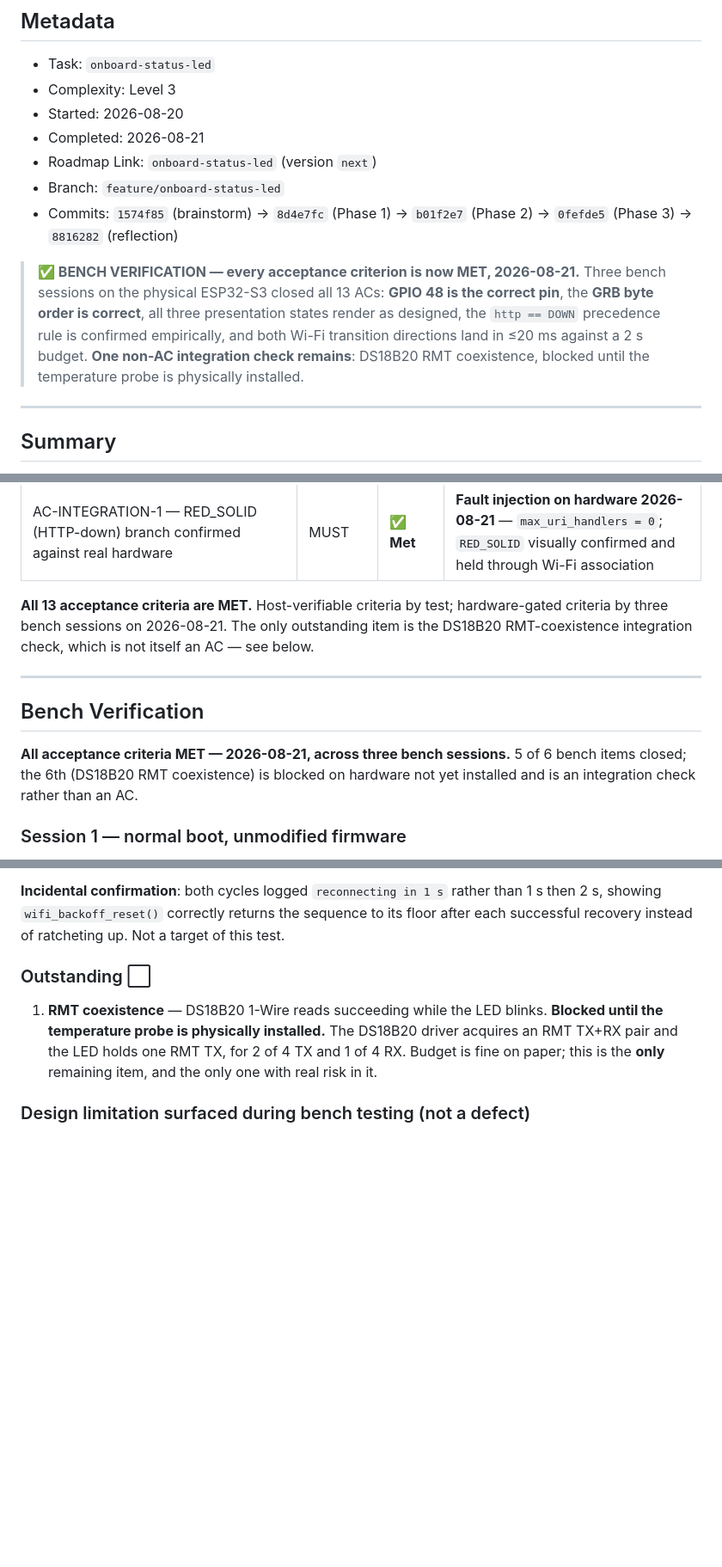
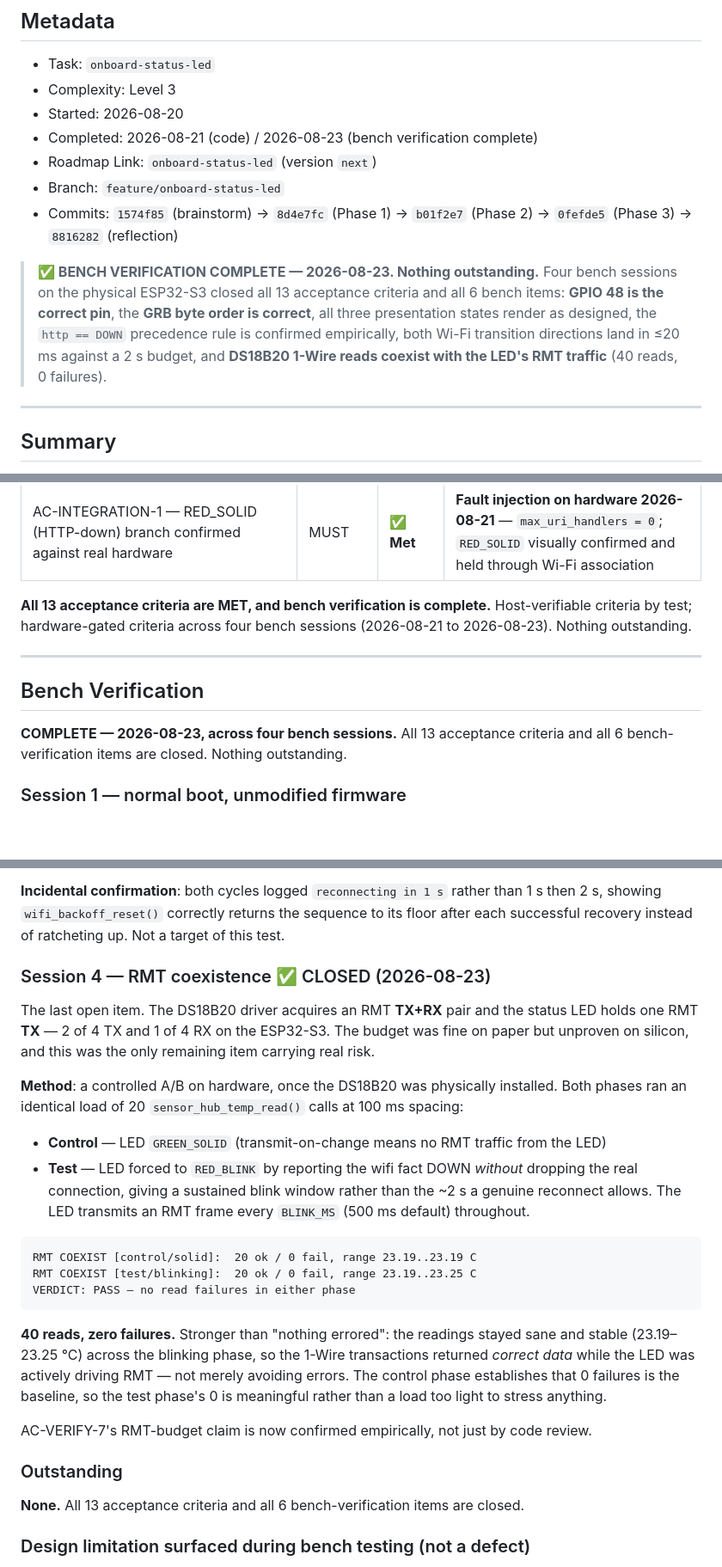
Before and after one commit to MrMophandle/Hydroponic_Monitor, a Markdown page: memory-bank/archive/onboard-status-led-archive.md, 3 parts joined by grey strips. Shown at 86% size. Rendered like a GitHub page; blank space fills up the shorter version.

````diff
--- a/memory-bank/archive/onboard-status-led-archive.md
+++ b/memory-bank/archive/onboard-status-led-archive.md
@@ -4,17 +4,17 @@
 - Task: `onboard-status-led`
 - Complexity: Level 3
 - Started: 2026-08-20
-- Completed: 2026-08-21
+- Completed: 2026-08-21 (code) / 2026-08-23 (bench verification complete)
 - Roadmap Link: `onboard-status-led` (version `next`)
 - Branch: `feature/onboard-status-led`
 - Commits: `1574f85` (brainstorm) → `8d4e7fc` (Phase 1) → `b01f2e7` (Phase 2) → `0fefde5` (Phase 3) → `8816282` (reflection)
 
-> **✅ BENCH VERIFICATION — every acceptance criterion is now MET, 2026-08-21.**
-> Three bench sessions on the physical ESP32-S3 closed all 13 ACs: **GPIO 48 is the correct
-> pin**, the **GRB byte order is correct**, all three presentation states render as designed,
-> the `http == DOWN` precedence rule is confirmed empirically, and both Wi-Fi transition
-> directions land in ≤20 ms against a 2 s budget. **One non-AC integration check remains**:
-> DS18B20 RMT coexistence, blocked until the temperature probe is physically installed.
+> **✅ BENCH VERIFICATION COMPLETE — 2026-08-23. Nothing outstanding.**
+> Four bench sessions on the physical ESP32-S3 closed all 13 acceptance criteria and all 6
+> bench items: **GPIO 48 is the correct pin**, the **GRB byte order is correct**, all three
+> presentation states render as designed, the `http == DOWN` precedence rule is confirmed
+> empirically, both Wi-Fi transition directions land in ≤20 ms against a 2 s budget, and
+> **DS18B20 1-Wire reads coexist with the LED's RMT traffic** (40 reads, 0 failures).
 
 ---
 
@@ -73,17 +73,16 @@ header had explicitly deferred the hardware consumer until the LED pin was confi
 | AC-ERROR-2 — repeating `status_led_show()` failure logs once, not per tick | MUST | ✅ Met | Code review of suppressed-count logging |
 | AC-INTEGRATION-1 — RED_SOLID (HTTP-down) branch confirmed against real hardware | MUST | ✅ **Met** | **Fault injection on hardware 2026-08-21** — `max_uri_handlers = 0`; `RED_SOLID` visually confirmed and held through Wi-Fi association |
 
-**All 13 acceptance criteria are MET.** Host-verifiable criteria by test; hardware-gated
-criteria by three bench sessions on 2026-08-21. The only outstanding item is the DS18B20
-RMT-coexistence integration check, which is not itself an AC — see below.
+**All 13 acceptance criteria are MET, and bench verification is complete.** Host-verifiable
+criteria by test; hardware-gated criteria across four bench sessions (2026-08-21 to
+2026-08-23). Nothing outstanding.
 
 ---
 
 ## Bench Verification
 
-**All acceptance criteria MET — 2026-08-21, across three bench sessions.** 5 of 6 bench items
-closed; the 6th (DS18B20 RMT coexistence) is blocked on hardware not yet installed and is an
-integration check rather than an AC.
+**COMPLETE — 2026-08-23, across four bench sessions.** All 13 acceptance criteria and all 6
+bench-verification items are closed. Nothing outstanding.
 
 ### Session 1 — normal boot, unmodified firmware
 
@@ -164,12 +163,37 @@ event, which is the 20 ms / <10 ms above.
 2 s, showing `wifi_backoff_reset()` correctly returns the sequence to its floor after each
 successful recovery instead of ratcheting up. Not a target of this test.
 
-### Outstanding ⬜
+### Session 4 — RMT coexistence ✅ CLOSED (2026-08-23)
 
-1. **RMT coexistence** — DS18B20 1-Wire reads succeeding while the LED blinks. **Blocked
-   until the temperature probe is physically installed.** The DS18B20 driver acquires an RMT
-   TX+RX pair and the LED holds one RMT TX, for 2 of 4 TX and 1 of 4 RX. Budget is fine on
-   paper; this is the **only** remaining item, and the only one with real risk in it.
+The last open item. The DS18B20 driver acquires an RMT **TX+RX** pair and the status LED
+holds one RMT **TX** — 2 of 4 TX and 1 of 4 RX on the ESP32-S3. The budget was fine on paper
+but unproven on silicon, and this was the only remaining item carrying real risk.
+
+**Method**: a controlled A/B on hardware, once the DS18B20 was physically installed. Both
+phases ran an identical load of 20 `sensor_hub_temp_read()` calls at 100 ms spacing:
+
+- **Control** — LED `GREEN_SOLID` (transmit-on-change means no RMT traffic from the LED)
+- **Test** — LED forced to `RED_BLINK` by reporting the wifi fact DOWN *without* dropping the
+  real connection, giving a sustained blink window rather than the ~2 s a genuine reconnect
+  allows. The LED transmits an RMT frame every `BLINK_MS` (500 ms default) throughout.
+
+```
+RMT COEXIST [control/solid]:  20 ok / 0 fail, range 23.19..23.19 C
+RMT COEXIST [test/blinking]:  20 ok / 0 fail, range 23.19..23.25 C
+VERDICT: PASS — no read failures in either phase
+```
+
+**40 reads, zero failures.** Stronger than "nothing errored": the readings stayed sane and
+stable (23.19–23.25 °C) across the blinking phase, so the 1-Wire transactions returned
+*correct data* while the LED was actively driving RMT — not merely avoiding errors. The
+control phase establishes that 0 failures is the baseline, so the test phase's 0 is
+meaningful rather than a load too light to stress anything.
+
+AC-VERIFY-7's RMT-budget claim is now confirmed empirically, not just by code review.
+
+### Outstanding
+
+**None.** All 13 acceptance criteria and all 6 bench-verification items are closed.
 
 ### Design limitation surfaced during bench testing (not a defect)
 
````
Also changed, not shown: other parts of memory-bank/archive/onboard-status-led-archive.md (+2 -2 lines), memory-bank/roadmap/onboard-status-led.md (+18 -16 lines), memory-bank/tasks/onboard-status-led.md (+22 -7 lines).
